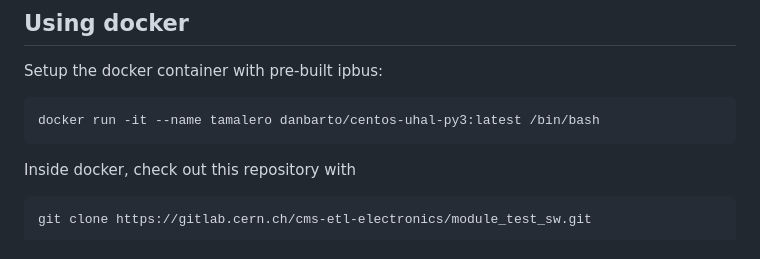
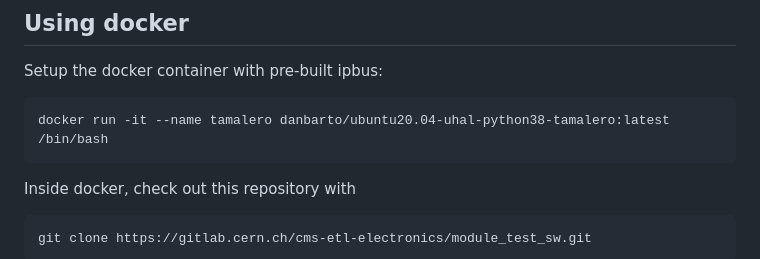
Before and after one commit to huangx-git/ETROC2_CEtest_sw, a Markdown page: README.md, the part around the change. GitHub-like rendering.

Commit message:
update docker instructions

````diff
--- a/README.md
+++ b/README.md
@@ -128,7 +128,7 @@ with your username, using the ports as given by the jupyter server.
 Setup the docker container with pre-built ipbus:
 
 ``` shell
-docker run -it --name tamalero danbarto/centos-uhal-py3:latest /bin/bash
+docker run -it --name tamalero danbarto/ubuntu20.04-uhal-python38-tamalero:latest /bin/bash
 ```
 
 Inside docker, check out this repository with
````
